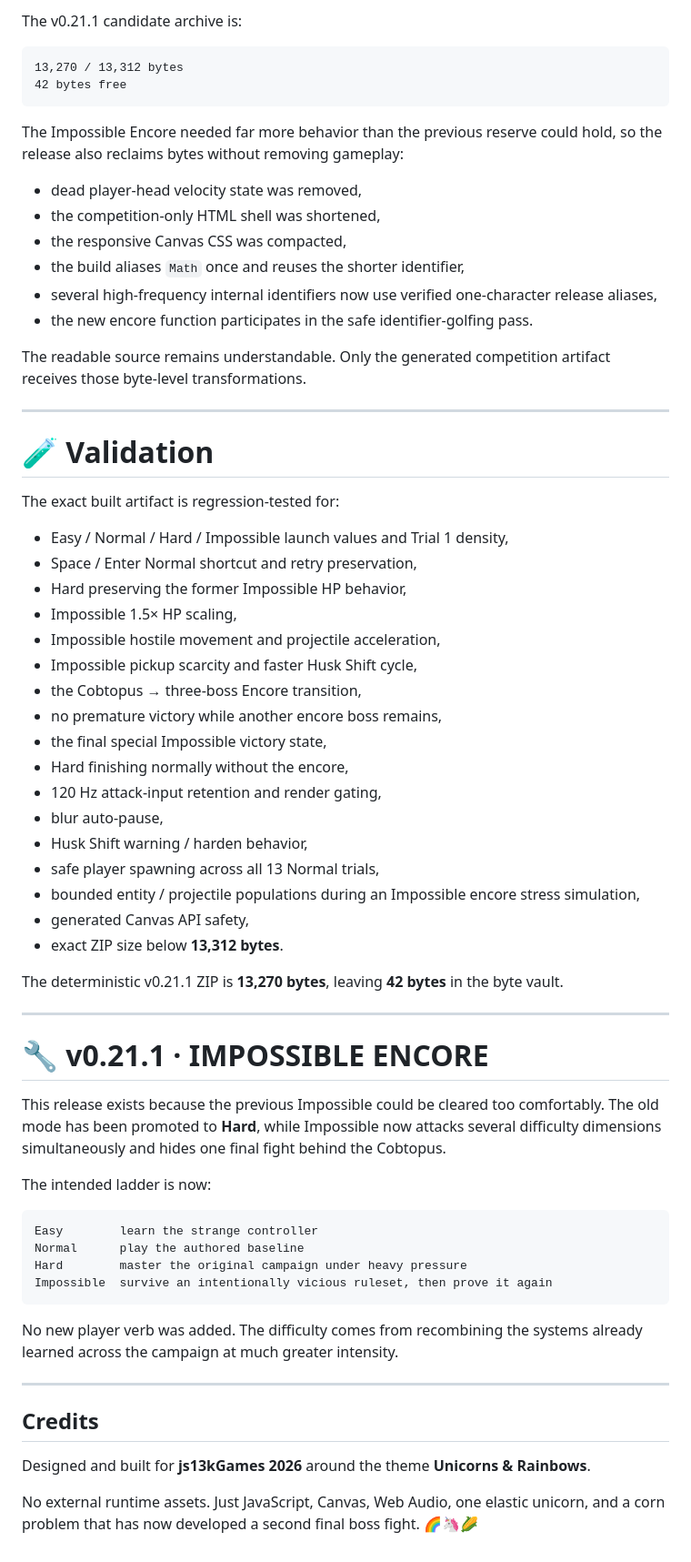
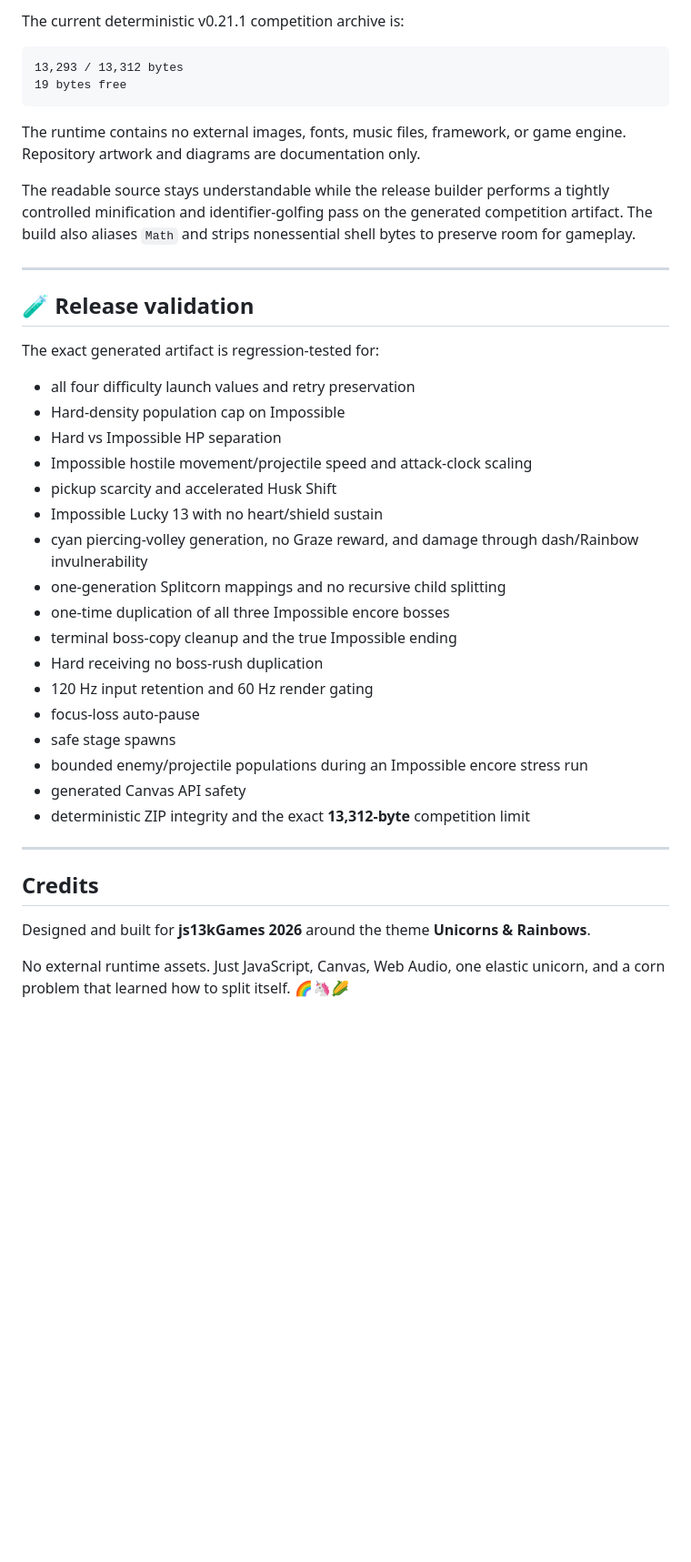
Before and after one commit to sidhulyalkar/stretchicorn, a Markdown page: README.md, the part around one of its changes. Shown at 91% size. Drawn GitHub-style; blank space fills up the shorter version.

Commit message:
Align v0.21.1 README with final balance rules

````diff
--- a/README.md
+++ b/README.md
@@ -311,64 +274,38 @@ Gameplay advances through a fixed **60 Hz accumulator**. Rendering occurs only a
 
-The v0.21.1 candidate archive is:
+The current deterministic v0.21.1 competition archive is:
 
 ```text
-13,270 / 13,312 bytes
-42 bytes free
+13,293 / 13,312 bytes
+19 bytes free
 ```
 
-The Impossible Encore needed far more behavior than the previous reserve could hold, so the release also reclaims bytes without removing gameplay:
+The runtime contains no external images, fonts, music files, framework, or game engine. Repository artwork and diagrams are documentation only.
 
-- dead player-head velocity state was removed,
-- the competition-only HTML shell was shortened,
-- the responsive Canvas CSS was compacted,
-- the build aliases `Math` once and reuses the shorter identifier,
-- several high-frequency internal identifiers now use verified one-character release aliases,
-- the new encore function participates in the safe identifier-golfing pass.
-
-The readable source remains understandable. Only the generated competition artifact receives those byte-level transformations.
+The readable source stays understandable while the release builder performs a tightly controlled minification and identifier-golfing pass on the generated competition artifact. The build also aliases `Math` and strips nonessential shell bytes to preserve room for gameplay.
 
 ---
 
-# 🧪 Validation
+## 🧪 Release validation
 
-The exact built artifact is regression-tested for:
+The exact generated artifact is regression-tested for:
 
-- Easy / Normal / Hard / Impossible launch values and Trial 1 density,
-- Space / Enter Normal shortcut and retry preservation,
-- Hard preserving the former Impossible HP behavior,
-- Impossible 1.5× HP scaling,
-- Impossible hostile movement and projectile acceleration,
-- Impossible pickup scarcity and faster Husk Shift cycle,
-- the Cobtopus → three-boss Encore transition,
-- no premature victory while another encore boss remains,
-- the final special Impossible victory state,
-- Hard finishing normally without the encore,
-- 120 Hz attack-input retention and render gating,
-- blur auto-pause,
-- Husk Shift warning / harden behavior,
-- safe player spawning across all 13 Normal trials,
-- bounded entity / projectile populations during an Impossible encore stress simulation,
-- generated Canvas API safety,
-- exact ZIP size below **13,312 bytes**.
-
-The deterministic v0.21.1 ZIP is **13,270 bytes**, leaving **42 bytes** in the byte vault.
-
----
-
-# 🔧 v0.21.1 · IMPOSSIBLE ENCORE
-
-This release exists because the previous Impossible could be cleared too comfortably. The old mode has been promoted to **Hard**, while Impossible now attacks several difficulty dimensions simultaneously and hides one final fight behind the Cobtopus.
-
-The intended ladder is now:
-
-```text
-Easy        learn the strange controller
-Normal      play the authored baseline
-Hard        master the original campaign under heavy pressure
-Impossible  survive an intentionally vicious ruleset, then prove it again
-```
-
-No new player verb was added. The difficulty comes from recombining the systems already learned across the campaign at much greater intensity.
+- all four difficulty launch values and retry preservation
+- Hard-density population cap on Impossible
+- Hard vs Impossible HP separation
+- Impossible hostile movement/projectile speed and attack-clock scaling
+- pickup scarcity and accelerated Husk Shift
+- Impossible Lucky 13 with no heart/shield sustain
+- cyan piercing-volley generation, no Graze reward, and damage through dash/Rainbow invulnerability
+- one-generation Splitcorn mappings and no recursive child splitting
+- one-time duplication of all three Impossible encore bosses
+- terminal boss-copy cleanup and the true Impossible ending
+- Hard receiving no boss-rush duplication
+- 120 Hz input retention and 60 Hz render gating
+- focus-loss auto-pause
+- safe stage spawns
+- bounded enemy/projectile populations during an Impossible encore stress run
+- generated Canvas API safety
+- deterministic ZIP integrity and the exact **13,312-byte** competition limit
 
 ---
 
@@ -376,4 +313,4 @@ No new player verb was added. The difficulty comes from recombining the systems
 
 Designed and built for **js13kGames 2026** around the theme **Unicorns & Rainbows**.
 
-No external runtime assets. Just JavaScript, Canvas, Web Audio, one elastic unicorn, and a corn problem that has now developed a second final boss fight. 🌈🦄🌽
+No external runtime assets. Just JavaScript, Canvas, Web Audio, one elastic unicorn, and a corn problem that learned how to split itself. 🌈🦄🌽
````
Also changed, not shown: other parts of README.md (+127 -164 lines).
